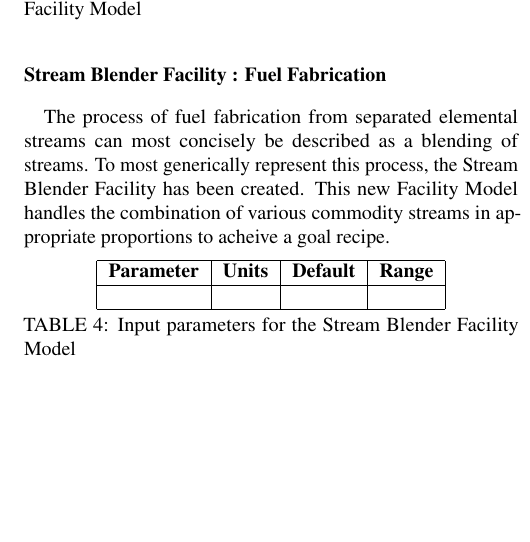
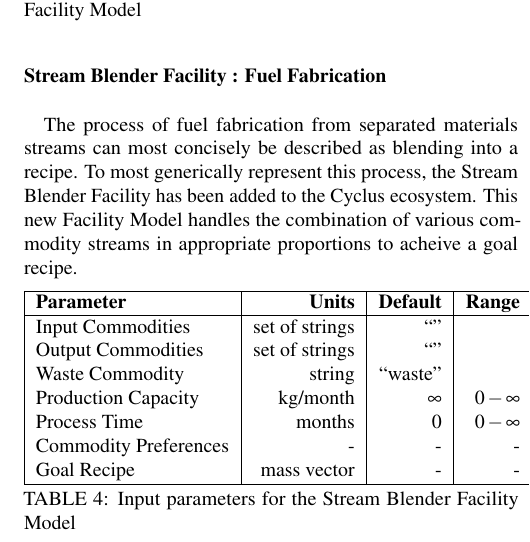
Before and after one commit to katyhuff/ans_2014_fco, a LaTeX document (ans_2014_fco.tex, which reads streamblender.tex): part of one column of page 4 of 4, cut so that both start at the same text, the shorter picture padded with empty space. Compiled offline with pdfLaTeX.

Commit message:
adds parameters

```diff
--- a/streamblender.tex
+++ b/streamblender.tex
@@ -1,10 +1,10 @@
 \subsection{Stream Blender Facility : Fuel Fabrication}
 
-The process of fuel fabrication from separated elemental streams can most
-concisely be described as a blending of streams. To most generically represent
-this process, the Stream Blender Facility has been created.  This new Facility
-Model handles the combination of various commodity streams in appropriate
-proportions to acheive a goal recipe.
+The process of fuel fabrication from separated materials streams can most
+concisely be described as blending into a recipe. To most generically represent
+this process, the Stream Blender Facility has been added to the Cyclus
+ecosystem.  This new Facility Model handles the combination of various
+commodity streams in appropriate proportions to acheive a goal recipe.
 
 \begin{table}[h!]
 \centering
@@ -12,7 +12,13 @@
 \hline
 \textbf{Parameter} & \textbf{Units} & \textbf{Default} & \textbf{Range}\\
 \hline
-& & & \\
+Input Commodities & set of strings& ``''& \\
+Output Commodities & set of strings&``'' & \\
+Waste Commodity & string & ``waste'' & \\
+Production Capacity& kg/month& $\infty$& $0-\infty$\\
+Process Time& months & $0$ & $0-\infty$ \\
+Commodity Preferences& - & - & - \\
+Goal Recipe& mass vector & - & -  \\
 \hline
 \end{tabular}
 \caption{Input parameters for the Stream Blender Facility Model}
```
